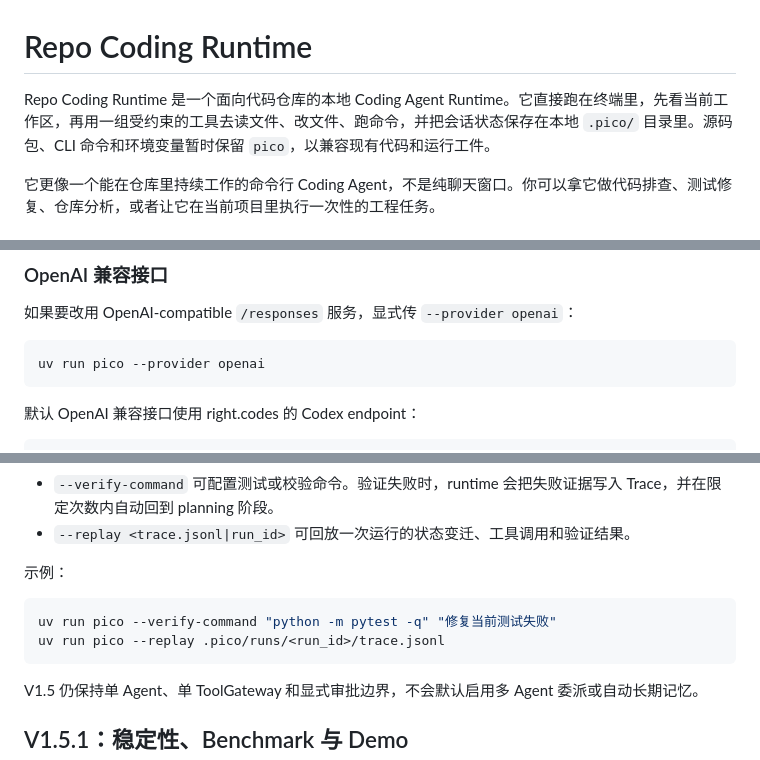
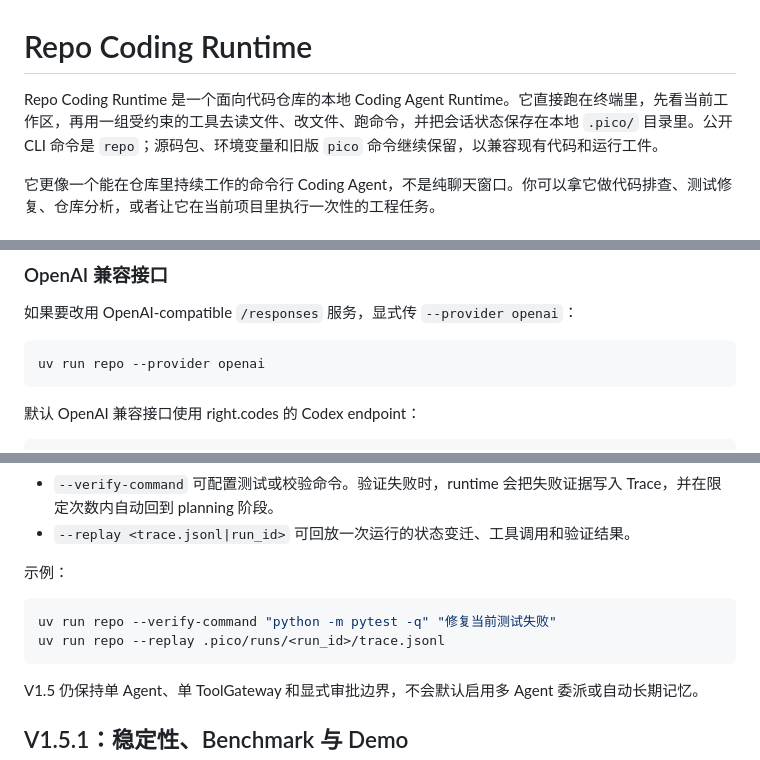
Before and after one commit to lazy0622/repo-coding-runtime, a Markdown page: README.md, 3 parts joined by grey strips. GitHub-like rendering.

````diff
--- a/README.md
+++ b/README.md
@@ -1,6 +1,6 @@
 # Repo Coding Runtime
 
-Repo Coding Runtime 是一个面向代码仓库的本地 Coding Agent Runtime。它直接跑在终端里，先看当前工作区，再用一组受约束的工具去读文件、改文件、跑命令，并把会话状态保存在本地 `.pico/` 目录里。源码包、CLI 命令和环境变量暂时保留 `pico`，以兼容现有代码和运行工件。
+Repo Coding Runtime 是一个面向代码仓库的本地 Coding Agent Runtime。它直接跑在终端里，先看当前工作区，再用一组受约束的工具去读文件、改文件、跑命令，并把会话状态保存在本地 `.pico/` 目录里。公开 CLI 命令是 `repo`；源码包、环境变量和旧版 `pico` 命令继续保留，以兼容现有代码和运行工件。
 
 它更像一个能在仓库里持续工作的命令行 Coding Agent，不是纯聊天窗口。你可以拿它做代码排查、测试修复、仓库分析，或者让它在当前项目里执行一次性的工程任务。
 
@@ -195,7 +195,7 @@ PICO_ANTHROPIC_API_KEY="your-right-codes-key-for-claude"
 如果要改用 OpenAI-compatible `/responses` 服务，显式传 `--provider openai`：
 
 ```bash
-uv run pico --provider openai
+uv run repo --provider openai
 ```
 
 默认 OpenAI 兼容接口使用 right.codes 的 Codex endpoint：
@@ -315,8 +315,8 @@ V1.5 在 V1 Runtime 上增加可恢复的串行执行计划和验证闭环：
 示例：
 
 ```bash
-uv run pico --verify-command "python -m pytest -q" "修复当前测试失败"
-uv run pico --replay .pico/runs/<run_id>/trace.jsonl
+uv run repo --verify-command "python -m pytest -q" "修复当前测试失败"
+uv run repo --replay .pico/runs/<run_id>/trace.jsonl
 ```
 
 V1.5 仍保持单 Agent、单 ToolGateway 和显式审批边界，不会默认启用多 Agent 委派或自动长期记忆。
````
Also changed, not shown: other parts of README.md (+17 -17 lines), assets/screenshots/pico-help.png, assets/screenshots/pico-repl.png, assets/screenshots/pico-start.png, 7 other files.
